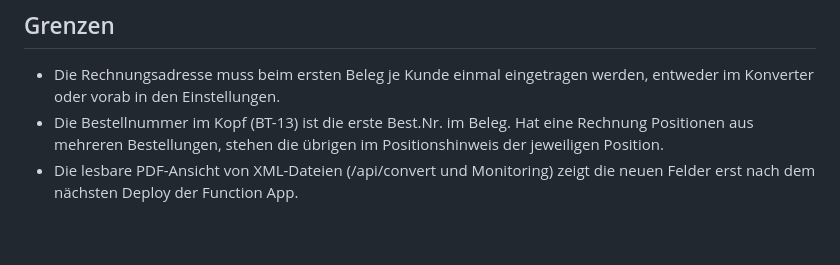
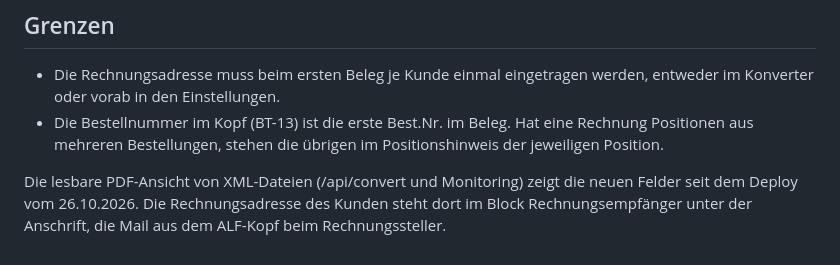
Before and after one commit to dfedorov12/e-rechnung, a Markdown page: docs/Ausgangsrechnungen-ZAI.md, the part around the change. GitHub-like rendering.

Commit message:
Doku Ausgangsrechnungen ZAI: Deploy erledigt, Lage der Kundenadresse im PDF
Co-Authored-By: Claude Opus 5.5 <noreply@anthropic.com>

```diff
--- a/docs/Ausgangsrechnungen-ZAI.md
+++ b/docs/Ausgangsrechnungen-ZAI.md
@@ -51,4 +51,5 @@ Admins pflegen die Liste unter Einstellungen, Abschnitt „Rechnungsadressen der
 
 - Die Rechnungsadresse muss beim ersten Beleg je Kunde einmal eingetragen werden, entweder im Konverter oder vorab in den Einstellungen.
 - Die Bestellnummer im Kopf (BT-13) ist die erste Best.Nr. im Beleg. Hat eine Rechnung Positionen aus mehreren Bestellungen, stehen die übrigen im Positionshinweis der jeweiligen Position.
-- Die lesbare PDF-Ansicht von XML-Dateien (/api/convert und Monitoring) zeigt die neuen Felder erst nach dem nächsten Deploy der Function App.
+
+Die lesbare PDF-Ansicht von XML-Dateien (/api/convert und Monitoring) zeigt die neuen Felder seit dem Deploy vom 26.10.2026. Die Rechnungsadresse des Kunden steht dort im Block Rechnungsempfänger unter der Anschrift, die Mail aus dem ALF-Kopf beim Rechnungssteller.
```
